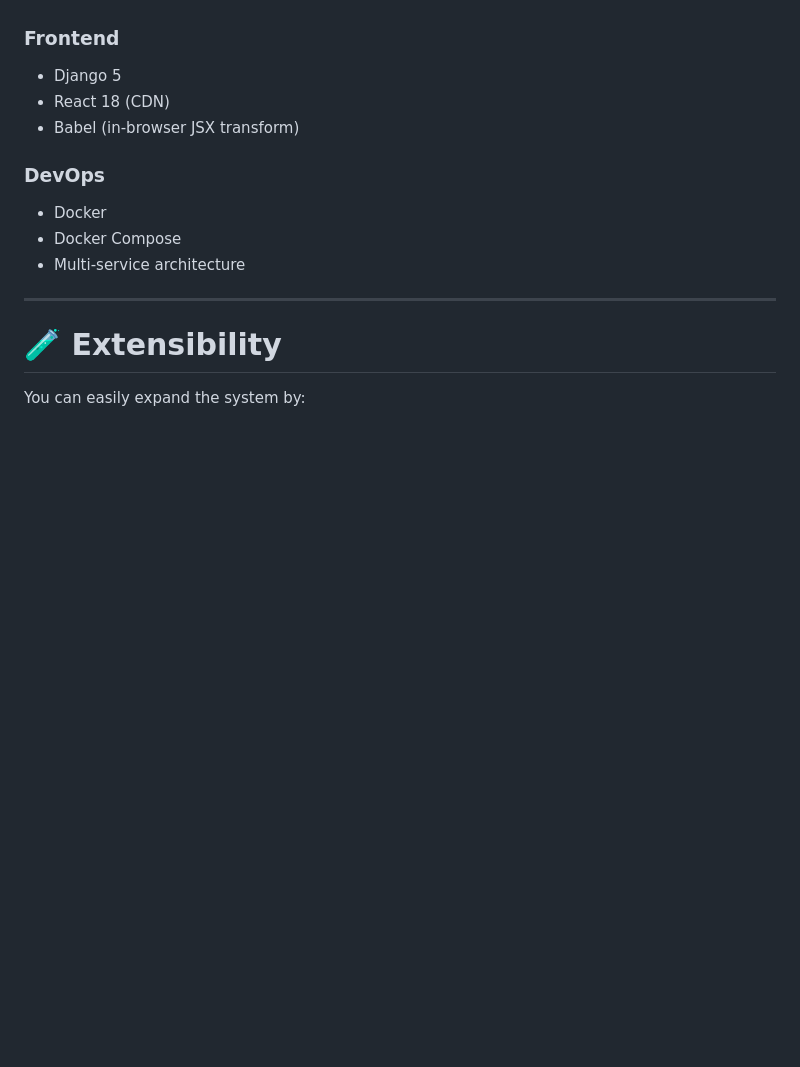
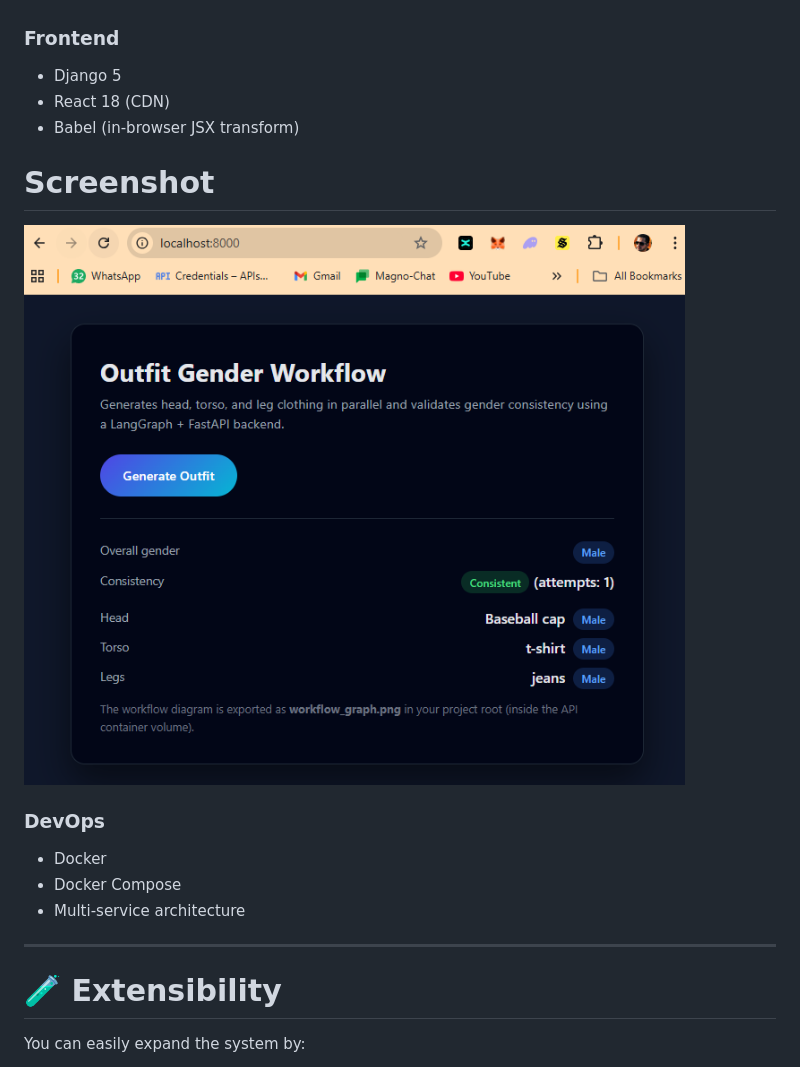
Before and after one commit to MagnoLeiteProfPort/langgraph_ai_paralelism, a Markdown page: README.md, the part around the change. GitHub-like rendering; pictures changed too: image.png (added); blank space fills up the shorter version.

Commit message:
Image updated, frontend.

```diff
--- a/README.md
+++ b/README.md
@@ -210,6 +210,10 @@ api/workflow_graph.png
 - React 18 (CDN)
 - Babel (in-browser JSX transform)
 
+# Screenshot
+
+![alt text](image.png)
+
 ### DevOps
 
 - Docker
```
